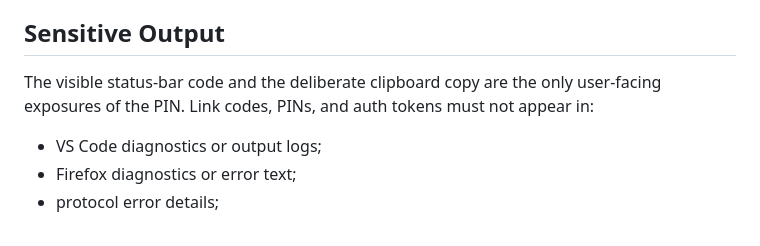
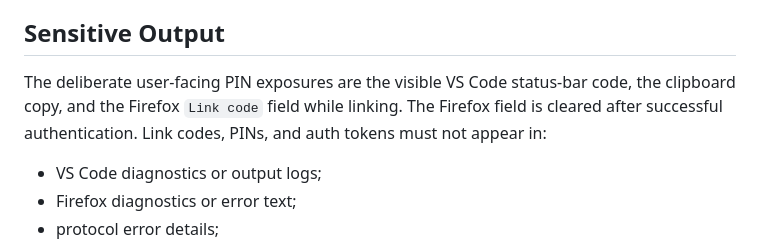
Before and after one commit to conus-vision/Browser2IDE, a Markdown page: docs/security.md, the part around the change. GitHub-like rendering.

```diff
--- a/docs/security.md
+++ b/docs/security.md
@@ -93,9 +93,10 @@ boundaries.
 
 ## Sensitive Output
 
-The visible status-bar code and the deliberate clipboard copy are the only
-user-facing exposures of the PIN. Link codes, PINs, and auth tokens must not
-appear in:
+The deliberate user-facing PIN exposures are the visible VS Code status-bar
+code, the clipboard copy, and the Firefox `Link code` field while linking. The
+Firefox field is cleared after successful authentication. Link codes, PINs,
+and auth tokens must not appear in:
 
 - VS Code diagnostics or output logs;
 - Firefox diagnostics or error text;
```
Also changed, not shown: docs/mvp-usage.md (+2 -1 lines), docs/mvp-verification.md (+4 -3 lines).
